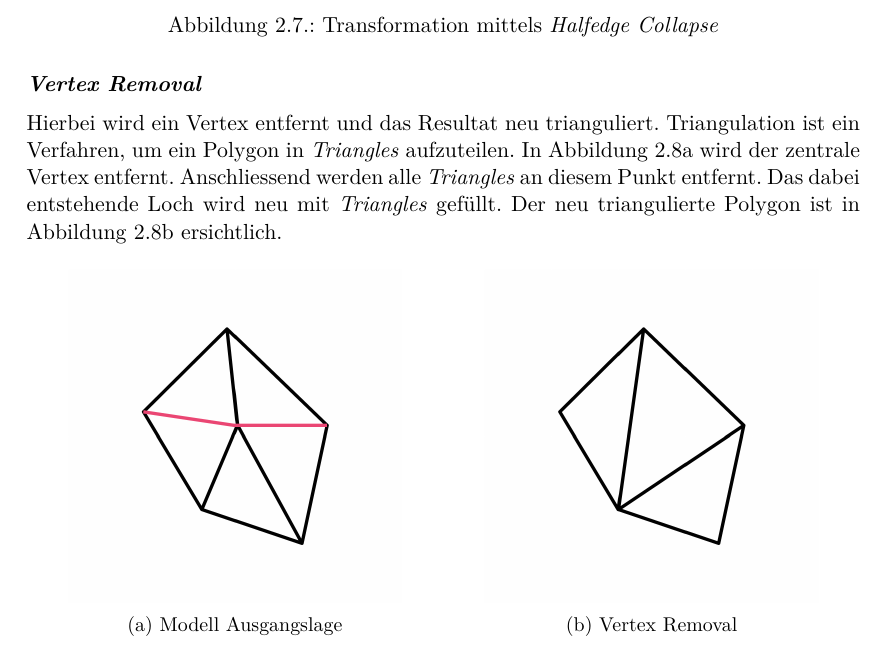
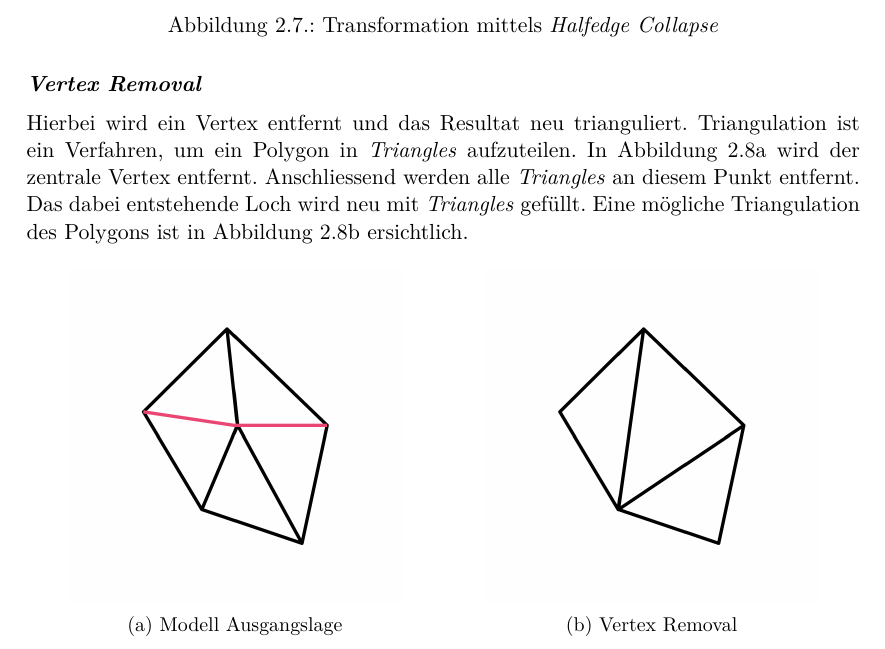
Before and after one commit to kreativwebdesign/lode, a LaTeX document (documentation/report/doc.tex, which reads documentation/report/parts/theoretische_grundlagen.tex): part of page 19 of 86, cut so that both start at the same text. Compiled offline with pdfLaTeX; a missing bibliography style is replaced by a similar one.

Commit message:
Rephrase

```diff
--- a/documentation/report/parts/theoretische_grundlagen.tex
+++ b/documentation/report/parts/theoretische_grundlagen.tex
@@ -198,7 +198,7 @@ Hierbei wird ein Vertex direkt entfernt und alle \e{Edges} auf einen danebenlieg
 
 \paragraph{Vertex Removal}
 Hierbei wird ein Vertex entfernt und das Resultat neu trianguliert. Triangulation ist ein Verfahren, um ein Polygon in \e{Triangles} aufzuteilen.
-In Abbildung \ref{fig:transformationVertexRemovalOriginal} wird der zentrale Vertex entfernt. Anschliessend werden alle \e{Triangles} an diesem Punkt entfernt. Das dabei entstehende Loch wird neu mit \e{Triangles} gefüllt. Der neu triangulierte Polygon ist in Abbildung \ref{fig:transformationVertexRemovalFinal} ersichtlich.
+In Abbildung \ref{fig:transformationVertexRemovalOriginal} wird der zentrale Vertex entfernt. Anschliessend werden alle \e{Triangles} an diesem Punkt entfernt. Das dabei entstehende Loch wird neu mit \e{Triangles} gefüllt. Eine mögliche Triangulation des Polygons ist in Abbildung \ref{fig:transformationVertexRemovalFinal} ersichtlich.
 
 \begin{figure}[H]
   \centering
```
